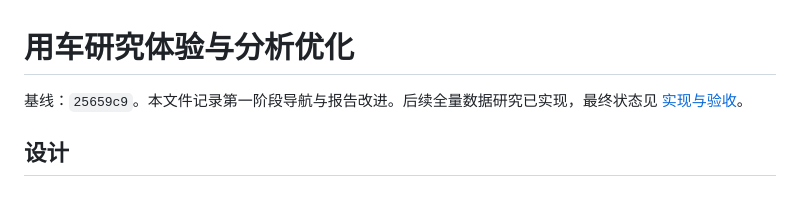
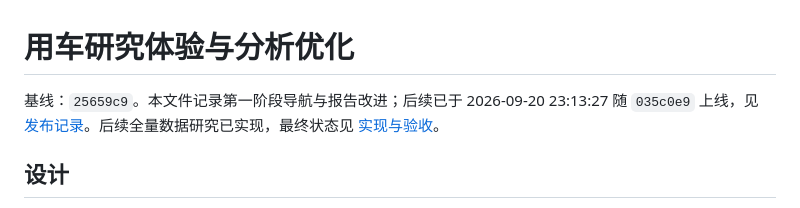
Before and after one commit to Ross98/Zeekr, a Markdown page: docs/vehicle-insights-optimization-2026-09-20.md, the part around the change. Drawn GitHub-style.

```diff
--- a/docs/vehicle-insights-optimization-2026-09-20.md
+++ b/docs/vehicle-insights-optimization-2026-09-20.md
@@ -1,6 +1,6 @@
 # 用车研究体验与分析优化
 
-基线：`25659c9`。本文件记录第一阶段导航与报告改进。后续全量数据研究已实现，最终状态见 [实现与验收](vehicle-research-implementation-2026-09-20.md)。
+基线：`25659c9`。本文件记录第一阶段导航与报告改进；后续已于 2026-09-20 23:13:27 随 `035c0e9` 上线，见 [发布记录](vehicle-research-release-2026-09-20.md)。后续全量数据研究已实现，最终状态见 [实现与验收](vehicle-research-implementation-2026-09-20.md)。
 
 ## 设计
 
```
Also changed, not shown: docs/vehicle-research-implementation-2026-09-20.md (+2 -2 lines), docs/vehicle-research-release-2026-09-20.md (added, +41 -0 lines).
